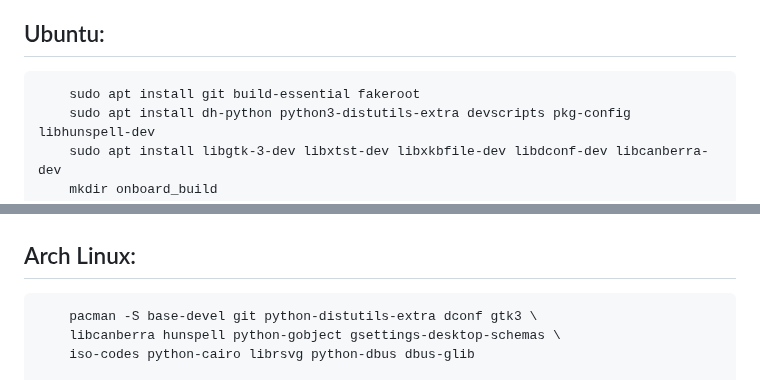
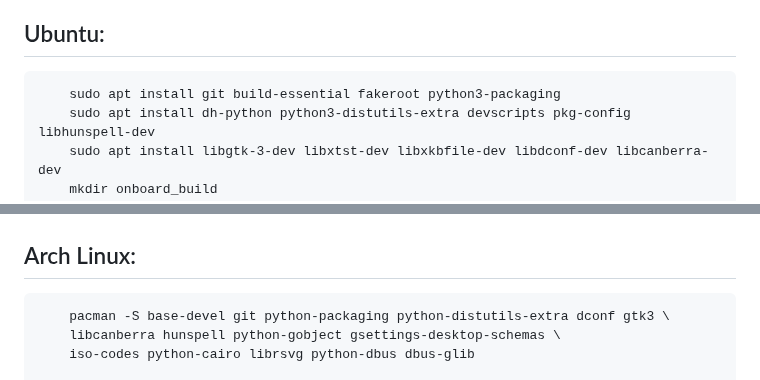
Before and after one commit to dr-ni/onboard, a Markdown page: README.md, 2 parts joined by grey strips. GitHub-like rendering.

```diff
--- a/README.md
+++ b/README.md
@@ -21,7 +21,7 @@ into other problems, please let us know. Build instructions for
 new distributions are always welcome too.
 
 ## Ubuntu:
-        sudo apt install git build-essential fakeroot
+        sudo apt install git build-essential fakeroot python3-packaging
         sudo apt install dh-python python3-distutils-extra devscripts pkg-config libhunspell-dev
         sudo apt install libgtk-3-dev libxtst-dev libxkbfile-dev libdconf-dev libcanberra-dev
         mkdir onboard_build
@@ -42,7 +42,7 @@ new distributions are always welcome too.
         sudo dpkg -i gnome-shell-extension-onboard_1.4.2_all.deb
 
 ## Arch Linux:
-        pacman -S base-devel git python-distutils-extra dconf gtk3 \
+        pacman -S base-devel git python-packaging python-distutils-extra dconf gtk3 \
         libcanberra hunspell python-gobject gsettings-desktop-schemas \
         iso-codes python-cairo librsvg python-dbus dbus-glib
 
```
